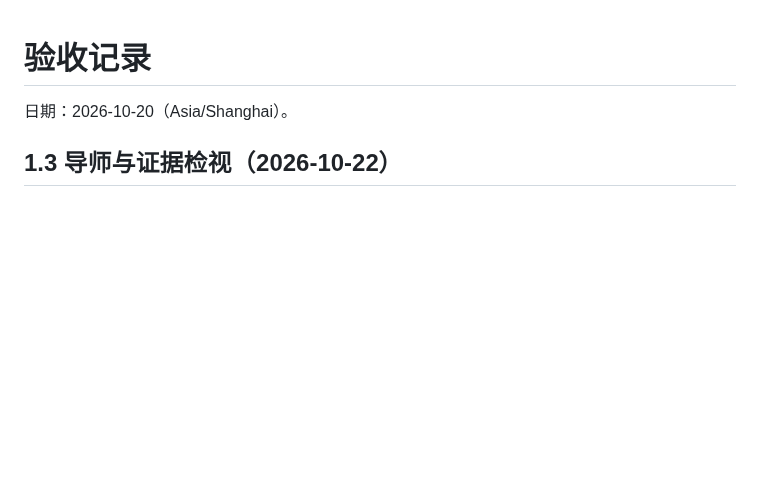
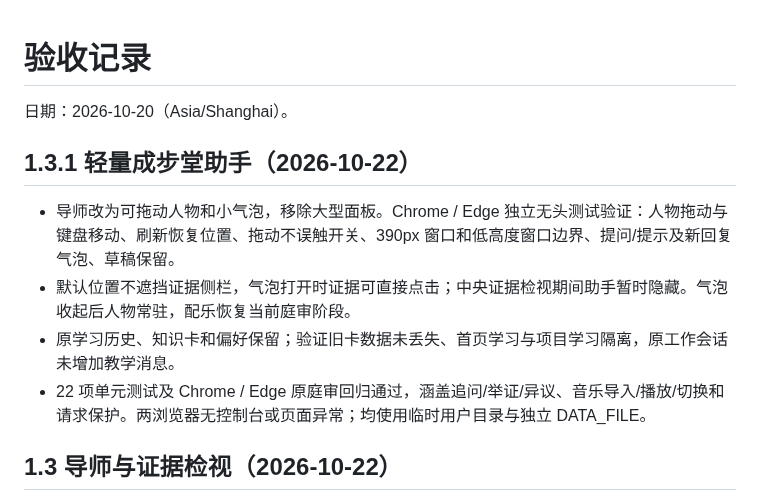
Before and after one commit to bjckbjckbjck-ai/codex-court, a Markdown page: docs/verification.md, the part around the change. Drawn GitHub-style; blank space fills up the shorter version.

```diff
--- a/docs/verification.md
+++ b/docs/verification.md
@@ -1,6 +1,13 @@
 # 验收记录
 
 日期：2026-10-20（Asia/Shanghai）。
+
+## 1.3.1 轻量成步堂助手（2026-10-22）
+
+- 导师改为可拖动人物和小气泡，移除大型面板。Chrome / Edge 独立无头测试验证：人物拖动与键盘移动、刷新恢复位置、拖动不误触开关、390px 窗口和低高度窗口边界、提问/提示及新回复气泡、草稿保留。
+- 默认位置不遮挡证据侧栏，气泡打开时证据可直接点击；中央证据检视期间助手暂时隐藏。气泡收起后人物常驻，配乐恢复当前庭审阶段。
+- 原学习历史、知识卡和偏好保留；验证旧卡数据未丢失、首页学习与项目学习隔离，原工作会话未增加教学消息。
+- 22 项单元测试及 Chrome / Edge 原庭审回归通过，涵盖追问/举证/异议、音乐导入/播放/切换和请求保护。两浏览器无控制台或页面异常；均使用临时用户目录与独立 DATA_FILE。
 
 ## 1.3 导师与证据检视（2026-10-22）
 
```
Also changed, not shown: README.md (+9 -10 lines), docs/architecture.md (+3 -1 lines), docs/screenshots/mentor.png, 10 other files.
